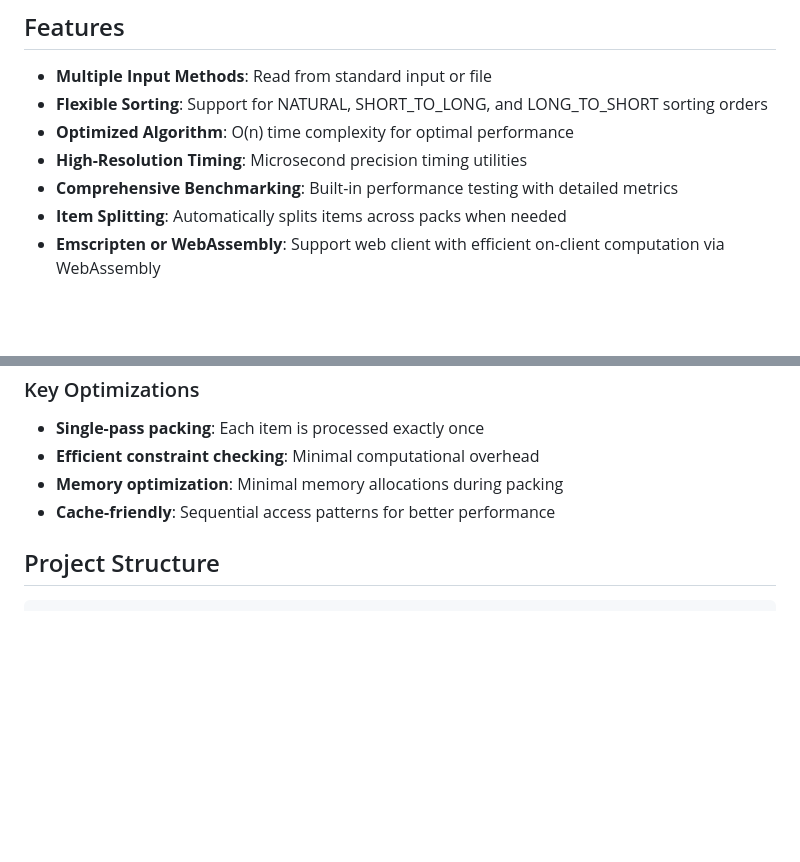
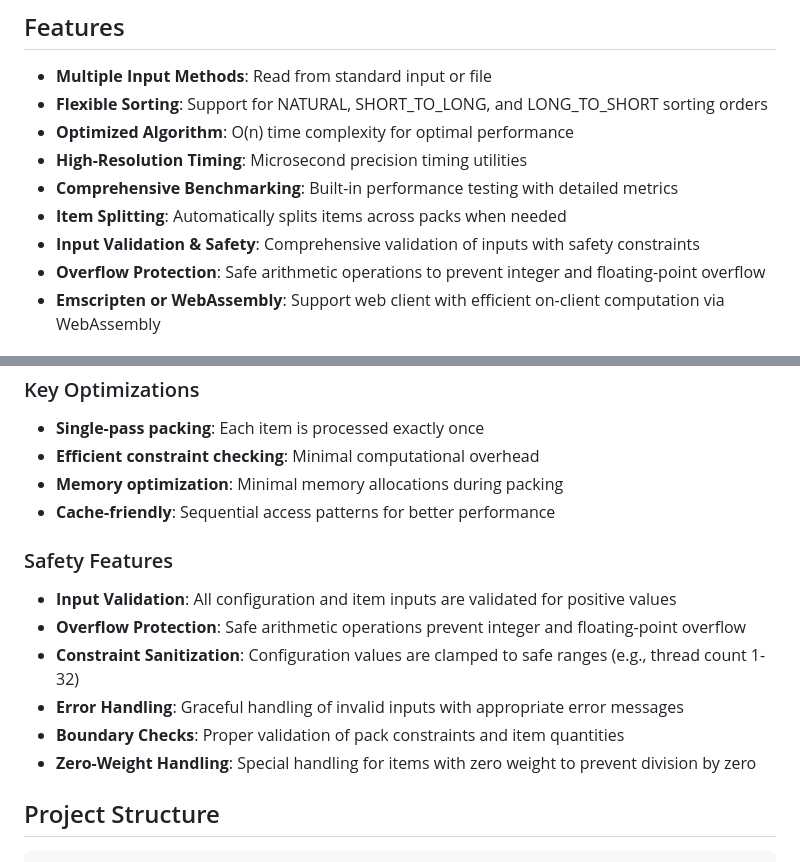
Before and after one commit to jwongso/pack_planner, a Markdown page: README.md, 2 parts joined by grey strips. Rendered like a GitHub page; blank space fills up the shorter version.

Commit message:
Add safety information

````diff
--- a/README.md
+++ b/README.md
@@ -10,6 +10,8 @@ A high-performance C++20 pack planning application that efficiently organizes it
 - **High-Resolution Timing**: Microsecond precision timing utilities
 - **Comprehensive Benchmarking**: Built-in performance testing with detailed metrics
 - **Item Splitting**: Automatically splits items across packs when needed
+- **Input Validation & Safety**: Comprehensive validation of inputs with safety constraints
+- **Overflow Protection**: Safe arithmetic operations to prevent integer and floating-point overflow
 - **Emscripten or WebAssembly**: Support web client with efficient on-client computation via WebAssembly
 
 ## Safety Constraints
@@ -166,6 +168,15 @@ The packing algorithm uses a greedy approach:
 - **Memory optimization**: Minimal memory allocations during packing
 - **Cache-friendly**: Sequential access patterns for better performance
 
+### Safety Features
+
+- **Input Validation**: All configuration and item inputs are validated for positive values
+- **Overflow Protection**: Safe arithmetic operations prevent integer and floating-point overflow
+- **Constraint Sanitization**: Configuration values are clamped to safe ranges (e.g., thread count 1-32)
+- **Error Handling**: Graceful handling of invalid inputs with appropriate error messages
+- **Boundary Checks**: Proper validation of pack constraints and item quantities
+- **Zero-Weight Handling**: Special handling for items with zero weight to prevent division by zero
+
 ## Project Structure
 
 ```
````
